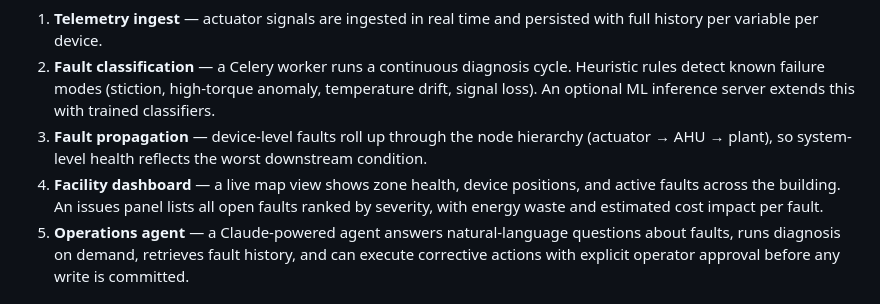
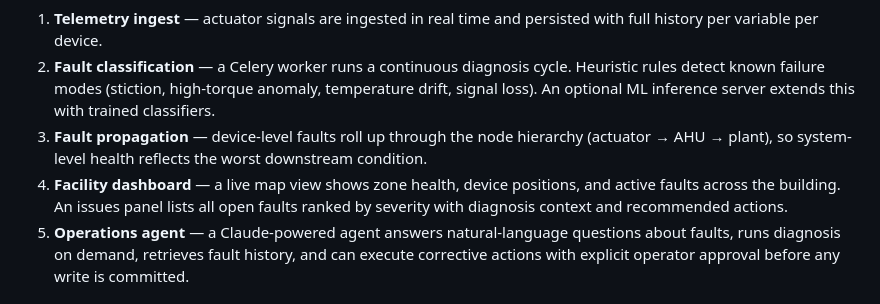
Before and after one commit to RestartDK/flox, a Markdown page: README.md, the part around the change. GitHub-like rendering.

Commit message:
updating readme without this

```diff
--- a/README.md
+++ b/README.md
@@ -36,7 +36,7 @@ Flox closes that gap:
 1. **Telemetry ingest** — actuator signals are ingested in real time and persisted with full history per variable per device.
 2. **Fault classification** — a Celery worker runs a continuous diagnosis cycle. Heuristic rules detect known failure modes (stiction, high-torque anomaly, temperature drift, signal loss). An optional ML inference server extends this with trained classifiers.
 3. **Fault propagation** — device-level faults roll up through the node hierarchy (actuator → AHU → plant), so system-level health reflects the worst downstream condition.
-4. **Facility dashboard** — a live map view shows zone health, device positions, and active faults across the building. An issues panel lists all open faults ranked by severity, with energy waste and estimated cost impact per fault.
+4. **Facility dashboard** — a live map view shows zone health, device positions, and active faults across the building. An issues panel lists all open faults ranked by severity with diagnosis context and recommended actions.
 5. **Operations agent** — a Claude-powered agent answers natural-language questions about faults, runs diagnosis on demand, retrieves fault history, and can execute corrective actions with explicit operator approval before any write is committed.
 
 
```
Also changed, not shown: FAQ.md (+7 -7 lines).
